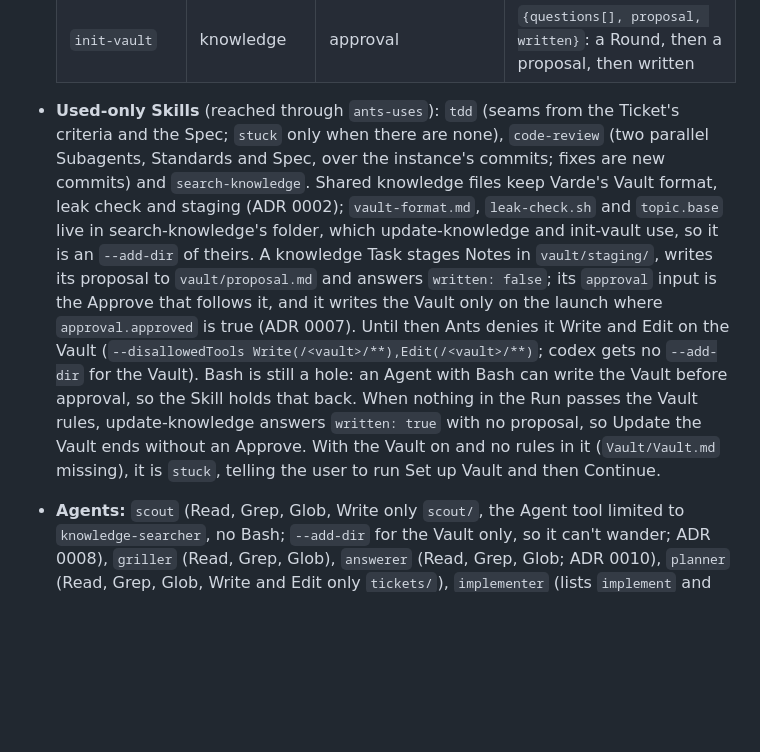
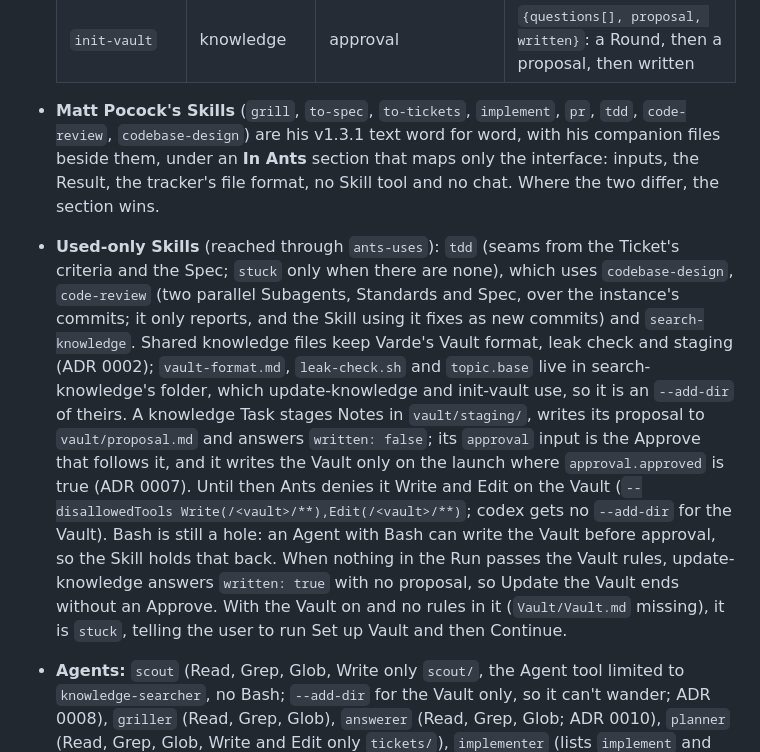
Before and after one commit to oyvij/ants, a Markdown page: docs/spec.md, the part around the change. Drawn GitHub-style; blank space fills up the shorter version.

Commit message:
Spec: Matt Pocock's Skills ship word for word under an In Ants section

```diff
--- a/docs/spec.md
+++ b/docs/spec.md
@@ -347,7 +347,8 @@ Review changes, pushes and Vault writes always wait for the user. The Spec is ap
   | `update-knowledge` | knowledge | rounds, spec, review, clones, approval | `{proposal, written}` |
   | `init-vault` | knowledge | approval | `{questions[], proposal, written}`: a Round, then a proposal, then written |
 
-- **Used-only Skills** (reached through `ants-uses`): `tdd` (seams from the Ticket's criteria and the Spec; `stuck` only when there are none), `code-review` (two parallel Subagents, Standards and Spec, over the instance's commits; fixes are new commits) and `search-knowledge`. Shared knowledge files keep Varde's Vault format, leak check and staging (ADR 0002); `vault-format.md`, `leak-check.sh` and `topic.base` live in search-knowledge's folder, which update-knowledge and init-vault use, so it is an `--add-dir` of theirs. A knowledge Task stages Notes in `vault/staging/`, writes its proposal to `vault/proposal.md` and answers `written: false`; its `approval` input is the Approve that follows it, and it writes the Vault only on the launch where `approval.approved` is true (ADR 0007). Until then Ants denies it Write and Edit on the Vault (`--disallowedTools Write(/<vault>/**),Edit(/<vault>/**)`; codex gets no `--add-dir` for the Vault). Bash is still a hole: an Agent with Bash can write the Vault before approval, so the Skill holds that back. When nothing in the Run passes the Vault rules, update-knowledge answers `written: true` with no proposal, so Update the Vault ends without an Approve. With the Vault on and no rules in it (`Vault/Vault.md` missing), it is `stuck`, telling the user to run Set up Vault and then Continue.
+- **Matt Pocock's Skills** (`grill`, `to-spec`, `to-tickets`, `implement`, `pr`, `tdd`, `code-review`, `codebase-design`) are his v1.3.1 text word for word, with his companion files beside them, under an **In Ants** section that maps only the interface: inputs, the Result, the tracker's file format, no Skill tool and no chat. Where the two differ, the section wins.
+- **Used-only Skills** (reached through `ants-uses`): `tdd` (seams from the Ticket's criteria and the Spec; `stuck` only when there are none), which uses `codebase-design`, `code-review` (two parallel Subagents, Standards and Spec, over the instance's commits; it only reports, and the Skill using it fixes as new commits) and `search-knowledge`. Shared knowledge files keep Varde's Vault format, leak check and staging (ADR 0002); `vault-format.md`, `leak-check.sh` and `topic.base` live in search-knowledge's folder, which update-knowledge and init-vault use, so it is an `--add-dir` of theirs. A knowledge Task stages Notes in `vault/staging/`, writes its proposal to `vault/proposal.md` and answers `written: false`; its `approval` input is the Approve that follows it, and it writes the Vault only on the launch where `approval.approved` is true (ADR 0007). Until then Ants denies it Write and Edit on the Vault (`--disallowedTools Write(/<vault>/**),Edit(/<vault>/**)`; codex gets no `--add-dir` for the Vault). Bash is still a hole: an Agent with Bash can write the Vault before approval, so the Skill holds that back. When nothing in the Run passes the Vault rules, update-knowledge answers `written: true` with no proposal, so Update the Vault ends without an Approve. With the Vault on and no rules in it (`Vault/Vault.md` missing), it is `stuck`, telling the user to run Set up Vault and then Continue.
 - **Agents:** `scout` (Read, Grep, Glob, Write only `scout/`, the Agent tool limited to `knowledge-searcher`, no Bash; `--add-dir` for the Vault only, so it can't wander; ADR 0008), `griller` (Read, Grep, Glob), `answerer` (Read, Grep, Glob; ADR 0010), `planner` (Read, Grep, Glob, Write and Edit only `tickets/`), `implementer` (lists `implement` and `fix-review`; has the Agent tool; stays on claude, since it must commit and under `workspace-write` codex may keep `.git` read-only, until that is probed), `storyteller` (Read, Grep, Glob, Write and Edit only `walkthrough/`, and Bash limited to `git log`, `git diff`, `git show` and `git merge-base`, never with `--output`, run from inside a clone it entered with a `cd repos/<name>` of its own, since claude refuses `git -C`, `git --git-dir` and `cd … && git …`; ADR 0009), `pr` (Read, and Bash limited to `gh pr create`, `gh pr view`, `git log`, `git diff`; GitHub only, on the user's `gh` login; no second pull request for a branch that already has an open one (`gh pr view`); a non-GitHub remote is `stuck` with the compare URL, after the GitHub ones are opened), `architect` (Read, Grep, Glob; Write and Edit only `proposal/`) and `knowledge`. `knowledge-searcher` is a shipped Agent with **Offer as a Subagent** ticked; the scout searches the Vault through it as a Subagent, within the scout's own limits.
 - **Scout rules:** the scout always runs in a Process that has one. It reads the prompt, the Vault and the Source map JSON (its `sourceMap` input, `${sourceMap}`), and never code. Repos picked on the start form come as its `repos` input, `${repos}`, empty when none was picked: it takes them as given, adding, dropping and questioning none, answers with them unchanged and writes in the brief what needs doing in each (ADR 0014). Else it picks the repos the work changes: the Source map names (matched loosely) and git URLs the prompt names, else the Source map names the Vault ties the prompt's subject to. The repos it picks never include one outside the Source map, nor a new one. A named repo that matches no Source map name or more than one, or work the Vault ties to no repo or to several it can't choose between, is `stuck`, with the closest Source map names in `needs`, so the user answers with the repos (ADR 0013). The brief is `scout/brief.md`: the prompt as understood, each repo and the prompt's words or the Note that tie it, relevant Notes as `[[Name]]`, and what the Vault doesn't answer; with no Vault, from the prompt alone.
 - **Story set:** Varde's story format widened to a Run. `ranges: [{repo, base, head}]` replaces `range`, and every file path is relative to the Run workspace root, written to `walkthrough/stories.json`. Its schema, `story-set.schema.json`, lives in the walkthrough Skill's folder, where the storyteller reads it and Ants checks against it. When the walkthrough is `done`, Ants runs Varde's four mechanical checks (file missing, range out of bounds, a changed Site touching no hunk, citation absent). A failure resumes the session naming the failing steps; after two rounds it is `[failed]`. An unparseable file is refused whole.
```
